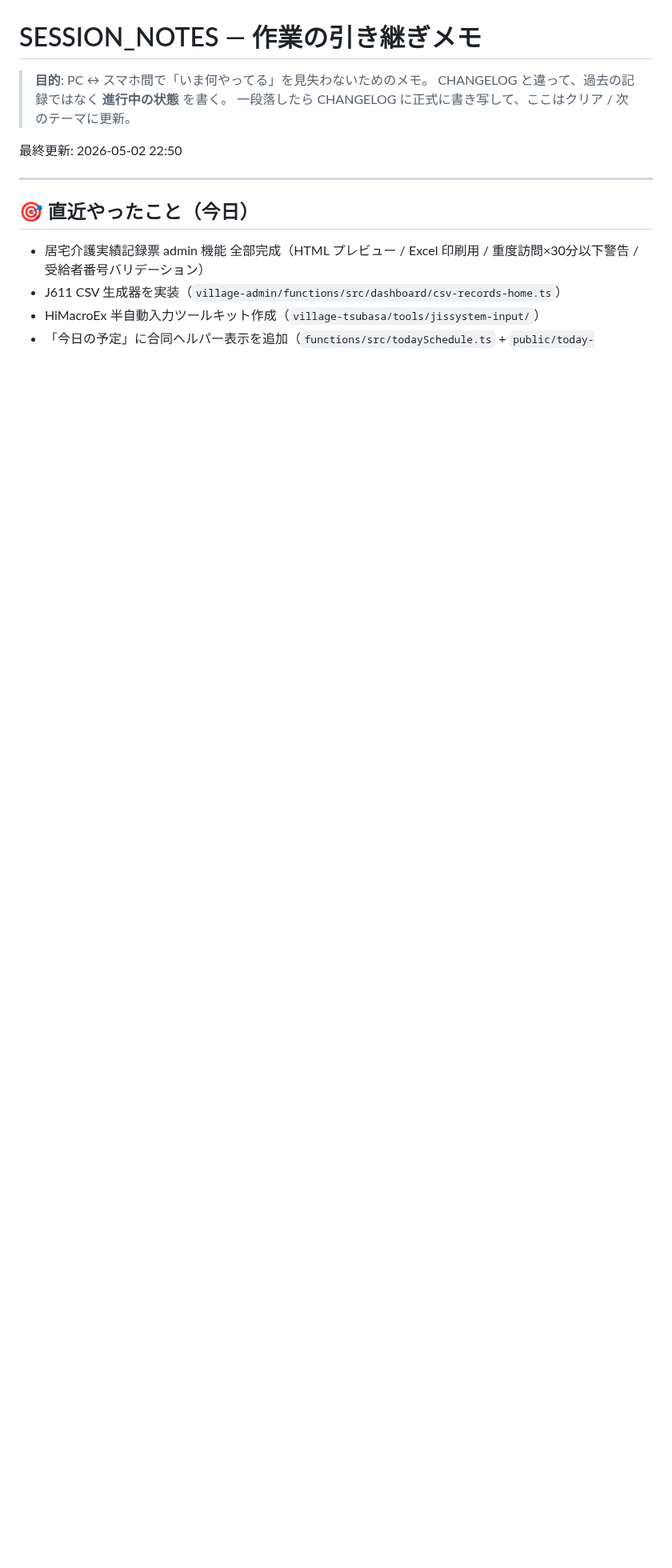
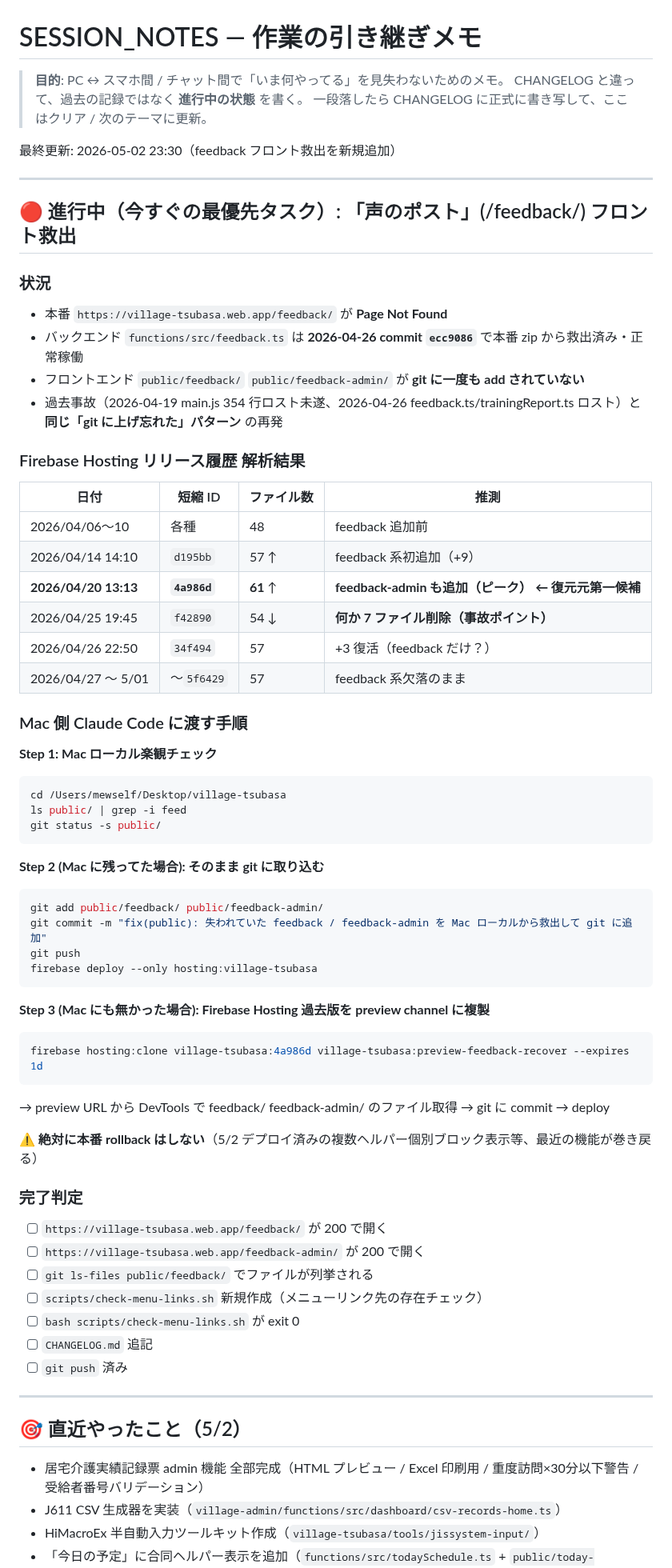
Before and after one commit to tsubasa-okuhara/village-tsubasa, a Markdown page: docs/SESSION_NOTES.md, the part around one of its changes. Shown at 80% size. Drawn GitHub-style; blank space fills up the shorter version.

Commit message:
docs: SESSION_NOTES.md 新設 - 進行中タスクのスナップショット運用を開始
CHANGELOG (履歴・追記型) とは別に、進行中・未完了の作業状態を
ロストしないため書き換え型のメモを置く場所を新設。

現在の進行中タスク:
- 🟡 「声のポスト」(/feedback/) フロント救出（Mac 側引き継ぎ中）
- 🟡 居宅介護サービス提供実績記録票 admin 実装（別チャット引き継ぎ済み）
- 🟡 ヘルパーセルフマッチング Phase 1A apply 待ち

新チャット開始時のプロトコル:
1. RULES.md を読む
2. SESSION_NOTES.md を読む（進行中タスクの状態）
3. 必要に応じて CURRENT_STATE.md 等

````diff
--- a/docs/SESSION_NOTES.md
+++ b/docs/SESSION_NOTES.md
@@ -1,14 +1,67 @@
 # SESSION_NOTES — 作業の引き継ぎメモ
 
-> **目的**: PC ↔ スマホ間で「いま何やってる」を見失わないためのメモ。
+> **目的**: PC ↔ スマホ間 / チャット間で「いま何やってる」を見失わないためのメモ。
 > CHANGELOG と違って、過去の記録ではなく **進行中の状態** を書く。
 > 一段落したら CHANGELOG に正式に書き写して、ここはクリア / 次のテーマに更新。
 
-最終更新: 2026-05-02 22:50
+最終更新: 2026-05-02 23:30（feedback フロント救出を新規追加）
 
 ---
 
-## 🎯 直近やったこと（今日）
+## 🔴 進行中（今すぐの最優先タスク）: 「声のポスト」(/feedback/) フロント救出
+
+### 状況
+- 本番 `https://village-tsubasa.web.app/feedback/` が **Page Not Found**
+- バックエンド `functions/src/feedback.ts` は **2026-04-26 commit `ecc9086`** で本番 zip から救出済み・正常稼働
+- フロントエンド `public/feedback/` `public/feedback-admin/` が **git に一度も add されていない**
+- 過去事故（2026-04-19 main.js 354 行ロスト未遂、2026-04-26 feedback.ts/trainingReport.ts ロスト）と **同じ「git に上げ忘れた」パターン** の再発
+
+### Firebase Hosting リリース履歴 解析結果
+| 日付 | 短縮 ID | ファイル数 | 推測 |
+|---|---|---|---|
+| 2026/04/06〜10 | 各種 | 48 | feedback 追加前 |
+| 2026/04/14 14:10 | `d195bb` | 57 ↑ | feedback 系初追加（+9） |
+| **2026/04/20 13:13** | **`4a986d`** | **61** ↑ | **feedback-admin も追加（ピーク） ← 復元元第一候補** |
+| 2026/04/25 19:45 | `f42890` | 54 ↓ | **何か 7 ファイル削除（事故ポイント）** |
+| 2026/04/26 22:50 | `34f494` | 57 | +3 復活（feedback だけ？） |
+| 2026/04/27 〜 5/01 | 〜`5f6429` | 57 | feedback 系欠落のまま |
+
+### Mac 側 Claude Code に渡す手順
+**Step 1: Mac ローカル楽観チェック**
+```bash
+cd /Users/mewself/Desktop/village-tsubasa
+ls public/ | grep -i feed
+git status -s public/
+```
+
+**Step 2 (Mac に残ってた場合): そのまま git に取り込む**
+```bash
+git add public/feedback/ public/feedback-admin/
+git commit -m "fix(public): 失われていた feedback / feedback-admin を Mac ローカルから救出して git に追加"
+git push
+firebase deploy --only hosting:village-tsubasa
+```
+
+**Step 3 (Mac にも無かった場合): Firebase Hosting 過去版を preview channel に複製**
+```bash
+firebase hosting:clone village-tsubasa:4a986d village-tsubasa:preview-feedback-recover --expires 1d
+```
+→ preview URL から DevTools で feedback/ feedback-admin/ のファイル取得 → git に commit → deploy
+
+⚠️ **絶対に本番 rollback はしない**（5/2 デプロイ済みの複数ヘルパー個別ブロック表示等、最近の機能が巻き戻る）
+
+### 完了判定
+- [ ] `https://village-tsubasa.web.app/feedback/` が 200 で開く
+- [ ] `https://village-tsubasa.web.app/feedback-admin/` が 200 で開く
+- [ ] `git ls-files public/feedback/` でファイルが列挙される
+- [ ] `scripts/check-menu-links.sh` 新規作成（メニューリンク先の存在チェック）
+- [ ] `bash scripts/check-menu-links.sh` が exit 0
+- [ ] `CHANGELOG.md` 追記
+- [ ] `git push` 済み
+
+---
+
+## 🎯 直近やったこと（5/2）
 
 - 居宅介護実績記録票 admin 機能 全部完成（HTML プレビュー / Excel 印刷用 / 重度訪問×30分以下警告 / 受給者番号バリデーション）
 - J611 CSV 生成器を実装（`village-admin/functions/src/dashboard/csv-records-home.ts`）
````
Also changed, not shown: other parts of docs/SESSION_NOTES.md (+37 -0 lines).
